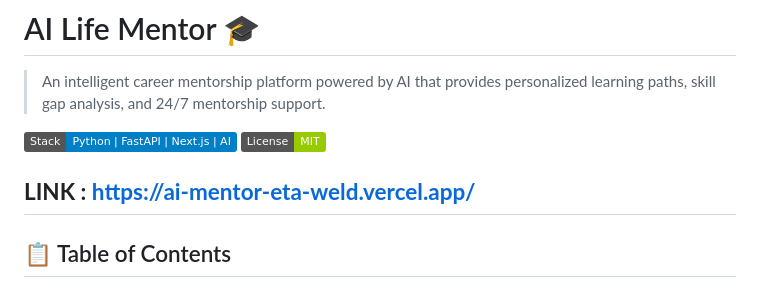
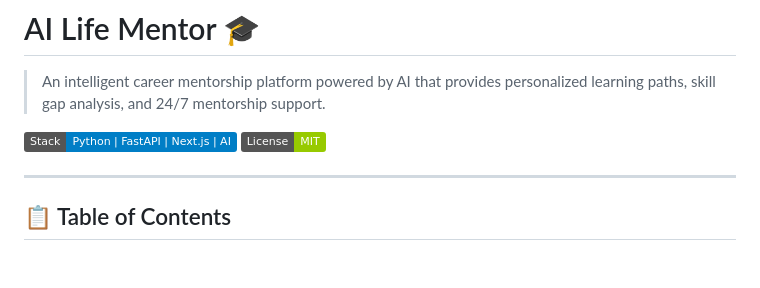
Before and after one commit to abhinavteja123/AImentor, a Markdown page: README.md, the part around the change. GitHub-like rendering; badges without logos; blank space fills up the shorter version.

Commit message:
Remove application link from README
Removed the link to the deployed application from the README.

```diff
--- a/README.md
+++ b/README.md
@@ -5,7 +5,7 @@
 [![Tech Stack](https://img.shields.io/badge/Stack-Python%20%7C%20FastAPI%20%7C%20Next.js%20%7C%20AI-blue)](#-tech-stack)
 [![License](https://img.shields.io/badge/License-MIT-green.svg)](LICENSE)
 
-**LINK : https://ai-mentor-eta-weld.vercel.app/**
+
 ---
 
 ## 📋 Table of Contents
```
